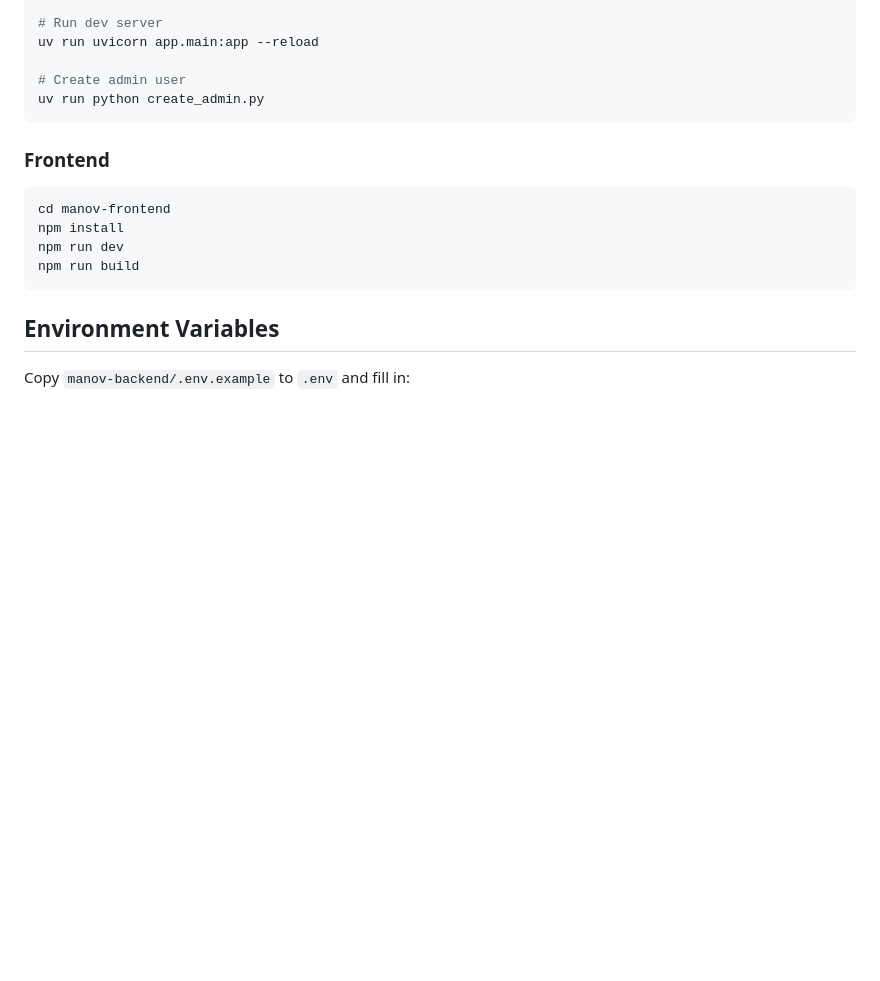
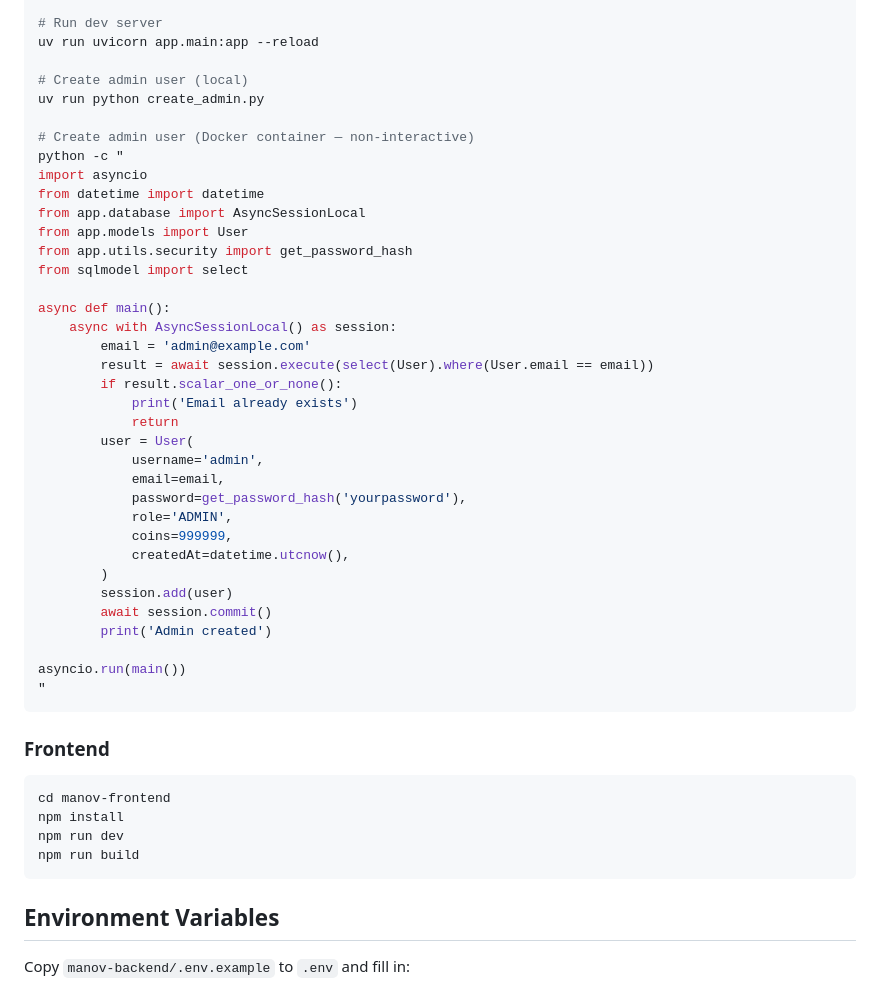
Before and after one commit to nathanpasca/manov, a Markdown page: AGENTS.md, the part around one of its changes. GitHub-like rendering; blank space fills up the shorter version.

````diff
--- a/AGENTS.md
+++ b/AGENTS.md
@@ -100,8 +124,39 @@ alembic revision --autogenerate -m "verify"
 # Run dev server
 uv run uvicorn app.main:app --reload
 
-# Create admin user
+# Create admin user (local)
 uv run python create_admin.py
+
+# Create admin user (Docker container — non-interactive)
+python -c "
+import asyncio
+from datetime import datetime
+from app.database import AsyncSessionLocal
+from app.models import User
+from app.utils.security import get_password_hash
+from sqlmodel import select
+
+async def main():
+    async with AsyncSessionLocal() as session:
+        email = 'admin@example.com'
+        result = await session.execute(select(User).where(User.email == email))
+        if result.scalar_one_or_none():
+            print('Email already exists')
+            return
+        user = User(
+            username='admin',
+            email=email,
+            password=get_password_hash('yourpassword'),
+            role='ADMIN',
+            coins=999999,
+            createdAt=datetime.utcnow(),
+        )
+        session.add(user)
+        await session.commit()
+        print('Admin created')
+
+asyncio.run(main())
+"
 ```
 
 ### Frontend
````
Also changed, not shown: other parts of AGENTS.md (+24 -0 lines), README.md (added, +139 -0 lines).
